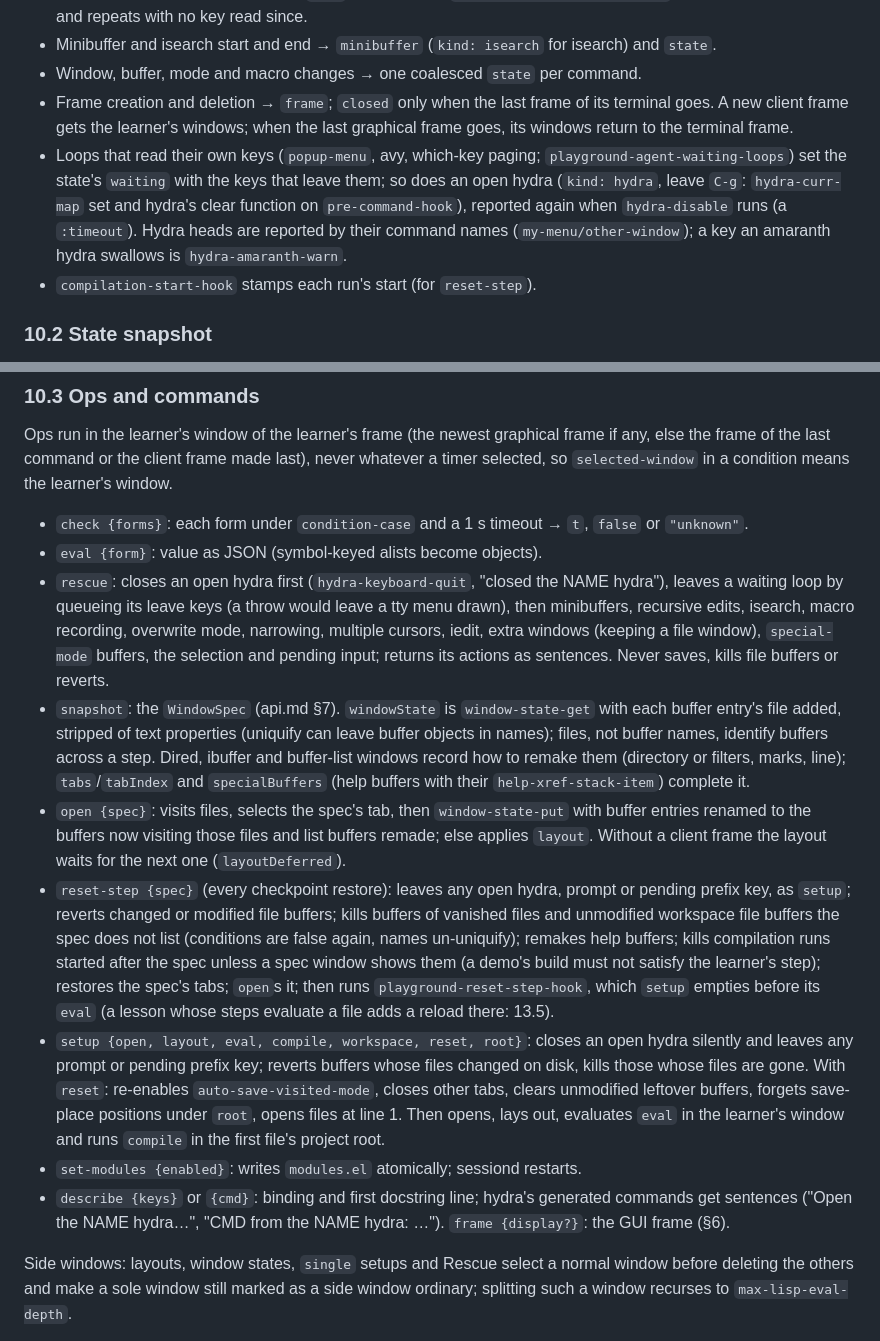
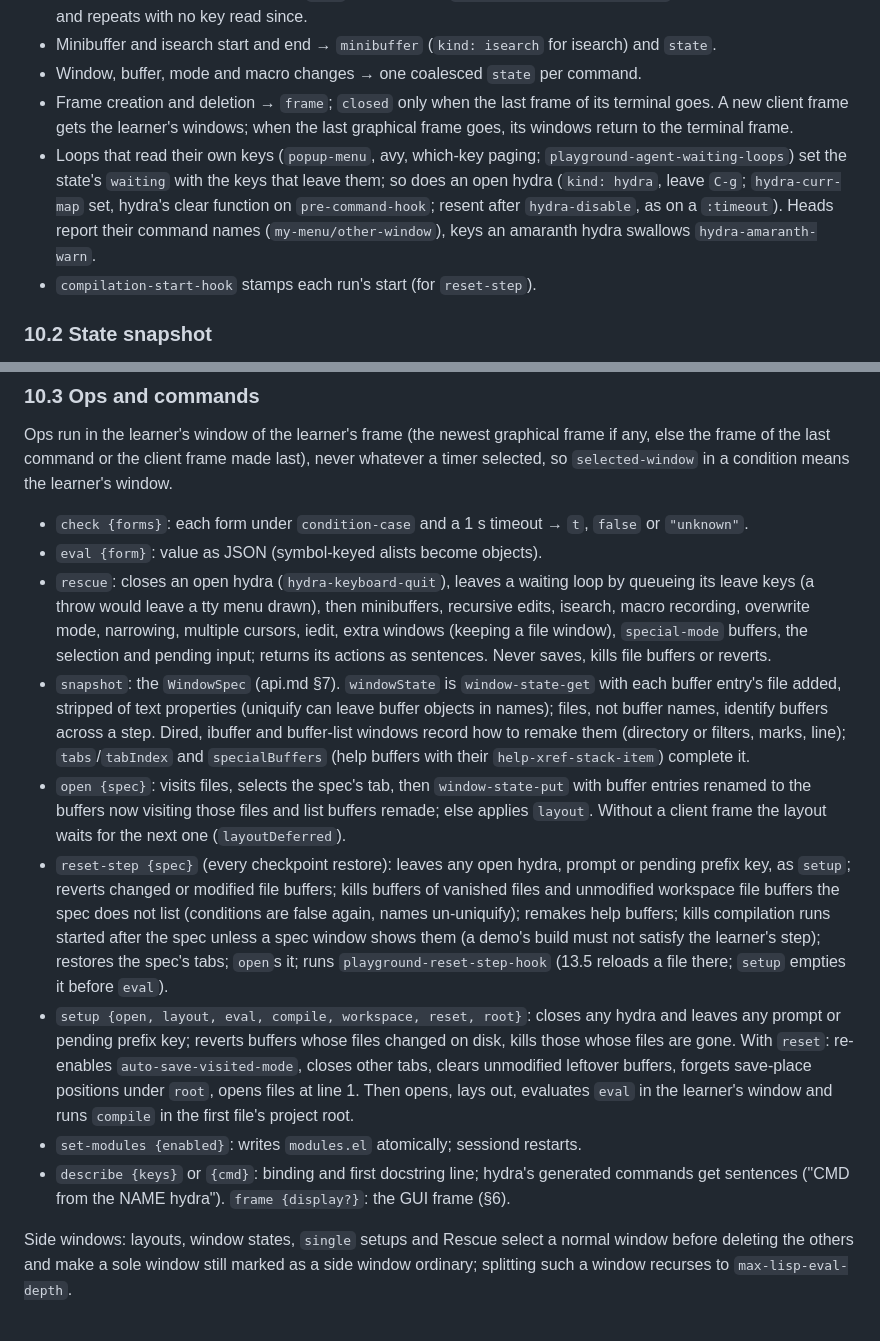
Before and after one commit to floatshadow/emacs-playground, a Markdown page: docs/emacs.md, 2 parts joined by grey strips. GitHub-like rendering.

```diff
--- a/docs/emacs.md
+++ b/docs/emacs.md
@@ -77,7 +77,7 @@ A global minor mode (built-in libraries only) that reports and answers sessiond'
 - Minibuffer and isearch start and end → `minibuffer` (`kind: isearch` for isearch) and `state`.
 - Window, buffer, mode and macro changes → one coalesced `state` per command.
 - Frame creation and deletion → `frame`; `closed` only when the last frame of its terminal goes. A new client frame gets the learner's windows; when the last graphical frame goes, its windows return to the terminal frame.
-- Loops that read their own keys (`popup-menu`, avy, which-key paging; `playground-agent-waiting-loops`) set the state's `waiting` with the keys that leave them; so does an open hydra (`kind: hydra`, leave `C-g`: `hydra-curr-map` set and hydra's clear function on `pre-command-hook`), reported again when `hydra-disable` runs (a `:timeout`). Hydra heads are reported by their command names (`my-menu/other-window`); a key an amaranth hydra swallows is `hydra-amaranth-warn`.
+- Loops that read their own keys (`popup-menu`, avy, which-key paging; `playground-agent-waiting-loops`) set the state's `waiting` with the keys that leave them; so does an open hydra (`kind: hydra`, leave `C-g`; `hydra-curr-map` set, hydra's clear function on `pre-command-hook`; resent after `hydra-disable`, as on a `:timeout`). Heads report their command names (`my-menu/other-window`), keys an amaranth hydra swallows `hydra-amaranth-warn`.
 - `compilation-start-hook` stamps each run's start (for `reset-step`).
 
 ### 10.2 State snapshot
@@ -90,13 +90,13 @@ Ops run in the learner's window of the learner's frame (the newest graphical fra
 
 - `check {forms}`: each form under `condition-case` and a 1 s timeout → `t`, `false` or `"unknown"`.
 - `eval {form}`: value as JSON (symbol-keyed alists become objects).
-- `rescue`: closes an open hydra first (`hydra-keyboard-quit`, "closed the NAME hydra"), leaves a waiting loop by queueing its leave keys (a throw would leave a tty menu drawn), then minibuffers, recursive edits, isearch, macro recording, overwrite mode, narrowing, multiple cursors, iedit, extra windows (keeping a file window), `special-mode` buffers, the selection and pending input; returns its actions as sentences. Never saves, kills file buffers or reverts.
+- `rescue`: closes an open hydra (`hydra-keyboard-quit`), leaves a waiting loop by queueing its leave keys (a throw would leave a tty menu drawn), then minibuffers, recursive edits, isearch, macro recording, overwrite mode, narrowing, multiple cursors, iedit, extra windows (keeping a file window), `special-mode` buffers, the selection and pending input; returns its actions as sentences. Never saves, kills file buffers or reverts.
 - `snapshot`: the `WindowSpec` (api.md §7). `windowState` is `window-state-get` with each buffer entry's file added, stripped of text properties (uniquify can leave buffer objects in names); files, not buffer names, identify buffers across a step. Dired, ibuffer and buffer-list windows record how to remake them (directory or filters, marks, line); `tabs`/`tabIndex` and `specialBuffers` (help buffers with their `help-xref-stack-item`) complete it.
 - `open {spec}`: visits files, selects the spec's tab, then `window-state-put` with buffer entries renamed to the buffers now visiting those files and list buffers remade; else applies `layout`. Without a client frame the layout waits for the next one (`layoutDeferred`).
-- `reset-step {spec}` (every checkpoint restore): leaves any open hydra, prompt or pending prefix key, as `setup`; reverts changed or modified file buffers; kills buffers of vanished files and unmodified workspace file buffers the spec does not list (conditions are false again, names un-uniquify); remakes help buffers; kills compilation runs started after the spec unless a spec window shows them (a demo's build must not satisfy the learner's step); restores the spec's tabs; `open`s it; then runs `playground-reset-step-hook`, which `setup` empties before its `eval` (a lesson whose steps evaluate a file adds a reload there: 13.5).
-- `setup {open, layout, eval, compile, workspace, reset, root}`: closes an open hydra silently and leaves any prompt or pending prefix key; reverts buffers whose files changed on disk, kills those whose files are gone. With `reset`: re-enables `auto-save-visited-mode`, closes other tabs, clears unmodified leftover buffers, forgets save-place positions under `root`, opens files at line 1. Then opens, lays out, evaluates `eval` in the learner's window and runs `compile` in the first file's project root.
+- `reset-step {spec}` (every checkpoint restore): leaves any open hydra, prompt or pending prefix key, as `setup`; reverts changed or modified file buffers; kills buffers of vanished files and unmodified workspace file buffers the spec does not list (conditions are false again, names un-uniquify); remakes help buffers; kills compilation runs started after the spec unless a spec window shows them (a demo's build must not satisfy the learner's step); restores the spec's tabs; `open`s it; runs `playground-reset-step-hook` (13.5 reloads a file there; `setup` empties it before `eval`).
+- `setup {open, layout, eval, compile, workspace, reset, root}`: closes any hydra and leaves any prompt or pending prefix key; reverts buffers whose files changed on disk, kills those whose files are gone. With `reset`: re-enables `auto-save-visited-mode`, closes other tabs, clears unmodified leftover buffers, forgets save-place positions under `root`, opens files at line 1. Then opens, lays out, evaluates `eval` in the learner's window and runs `compile` in the first file's project root.
 - `set-modules {enabled}`: writes `modules.el` atomically; sessiond restarts.
-- `describe {keys}` or `{cmd}`: binding and first docstring line; hydra's generated commands get sentences ("Open the NAME hydra…", "CMD from the NAME hydra: …"). `frame {display?}`: the GUI frame (§6).
+- `describe {keys}` or `{cmd}`: binding and first docstring line; hydra's generated commands get sentences ("CMD from the NAME hydra"). `frame {display?}`: the GUI frame (§6).
 
 Side windows: layouts, window states, `single` setups and Rescue select a normal window before deleting the others and make a sole window still marked as a side window ordinary; splitting such a window recurses to `max-lisp-eval-depth`.
 
```
Also changed, not shown: docs/notes.md (+14 -14 lines), docs/third-party.md (+1 -1 lines).
